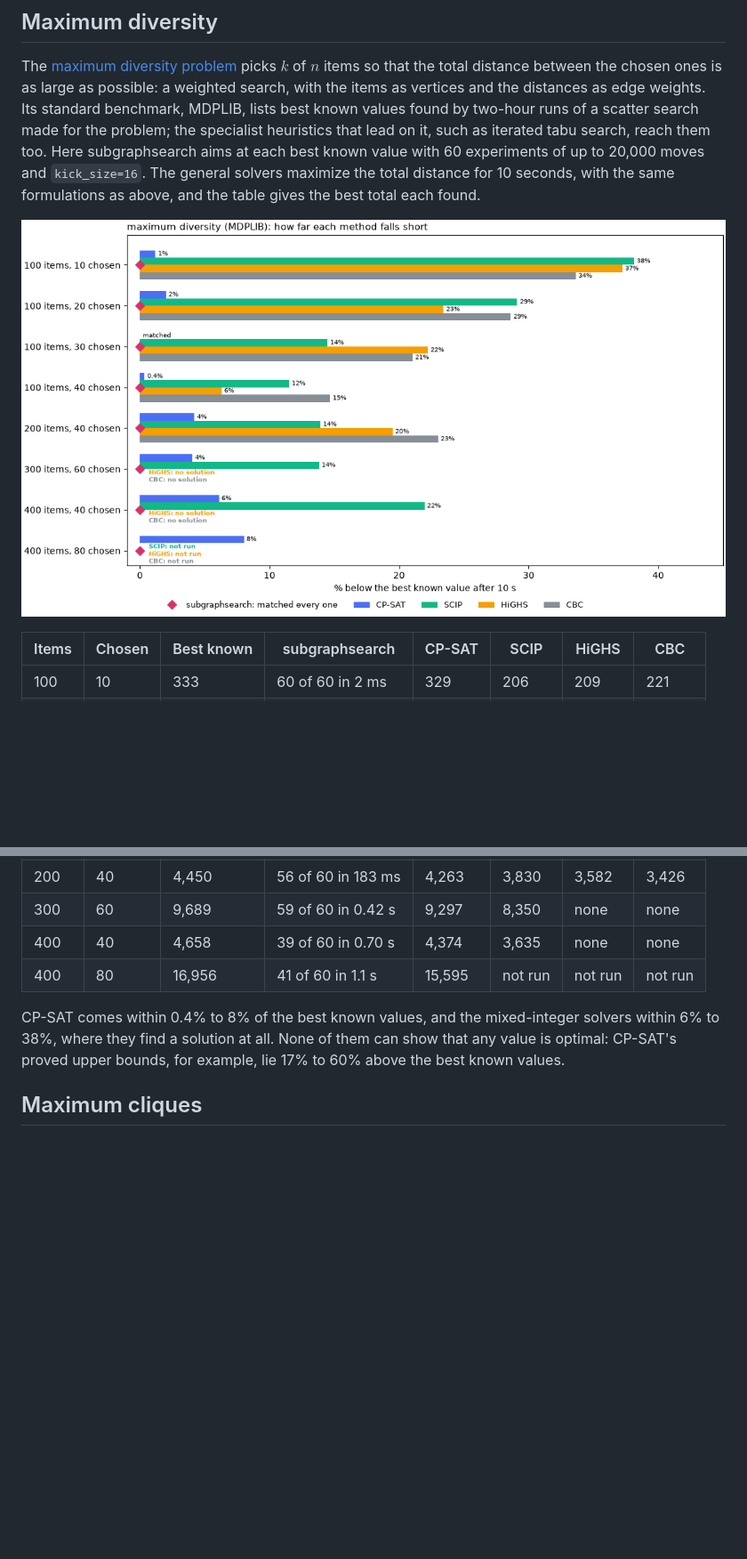
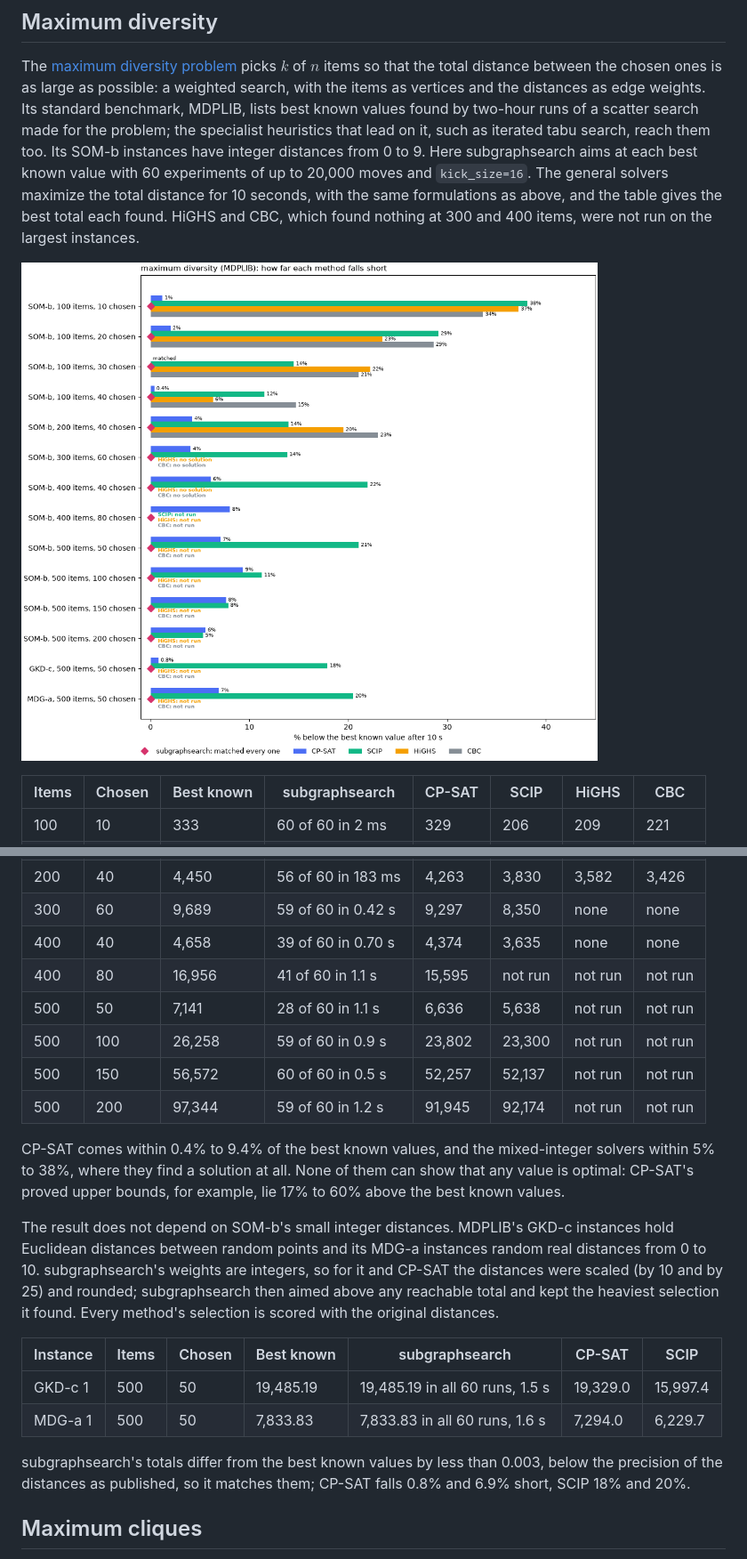
Before and after one commit to vglazer/subgraphsearch, a Markdown page: BENCHMARKS.md, 2 parts joined by grey strips. Shown at 89% size. Rendered like a GitHub page; pictures changed too: assets/benchmarks_diversity.png; blank space fills up the shorter version.

```diff
--- a/BENCHMARKS.md
+++ b/BENCHMARKS.md
@@ -48,12 +48,14 @@ The [maximum diversity problem](https://grafo.etsii.urjc.es/optsicom/mdp.html) p
 $`n`$ items so that the total distance between the chosen ones is as large as possible: a weighted
 search, with the items as vertices and the distances as edge weights. Its standard benchmark,
 MDPLIB, lists best known values found by two-hour runs of a scatter search made for the problem;
-the specialist heuristics that lead on it, such as iterated tabu search, reach them too. Here
-subgraphsearch aims at each best known value with 60 experiments of up to 20,000 moves and
-`kick_size=16`. The general solvers maximize the total distance for 10 seconds, with the same
-formulations as above, and the table gives the best total each found.
+the specialist heuristics that lead on it, such as iterated tabu search, reach them too. Its SOM-b
+instances have integer distances from 0 to 9. Here subgraphsearch aims at each best known value
+with 60 experiments of up to 20,000 moves and `kick_size=16`. The general solvers maximize the
+total distance for 10 seconds, with the same formulations as above, and the table gives the best
+total each found. HiGHS and CBC, which found nothing at 300 and 400 items, were not run on the
+largest instances.
 
-![For each of eight MDPLIB instances, how far each method's best total after 10 seconds falls below the best known value: subgraphsearch matches every one; CP-SAT falls 0 to 8% short; SCIP, HiGHS and CBC fall 6% to 38% short where they find a solution, and HiGHS and CBC find none on the 300- and 400-item instances](assets/benchmarks_diversity.png)
+![For each of fourteen MDPLIB instances, how far each method's best total after 10 seconds falls below the best known value: subgraphsearch matches every one; CP-SAT falls 0 to 9% short; SCIP, HiGHS and CBC fall 5% to 38% short where they find a solution, and HiGHS and CBC find none on the 300- and 400-item instances](assets/benchmarks_diversity.png)
 
 | Items | Chosen | Best known | subgraphsearch | CP-SAT | SCIP | HiGHS | CBC |
 | --- | --- | --- | --- | --- | --- | --- | --- |
@@ -65,10 +67,29 @@ formulations as above, and the table gives the best total each found.
 | 300 | 60 | 9,689 | 59 of 60 in 0.42&nbsp;s | 9,297 | 8,350 | none | none |
 | 400 | 40 | 4,658 | 39 of 60 in 0.70&nbsp;s | 4,374 | 3,635 | none | none |
 | 400 | 80 | 16,956 | 41 of 60 in 1.1&nbsp;s | 15,595 | not run | not run | not run |
+| 500 | 50 | 7,141 | 28 of 60 in 1.1&nbsp;s | 6,636 | 5,638 | not run | not run |
+| 500 | 100 | 26,258 | 59 of 60 in 0.9&nbsp;s | 23,802 | 23,300 | not run | not run |
+| 500 | 150 | 56,572 | 60 of 60 in 0.5&nbsp;s | 52,257 | 52,137 | not run | not run |
+| 500 | 200 | 97,344 | 59 of 60 in 1.2&nbsp;s | 91,945 | 92,174 | not run | not run |
 
-CP-SAT comes within 0.4% to 8% of the best known values, and the mixed-integer solvers within 6% to
-38%, where they find a solution at all. None of them can show that any value is optimal: CP-SAT's
+CP-SAT comes within 0.4% to 9.4% of the best known values, and the mixed-integer solvers within 5%
+to 38%, where they find a solution at all. None of them can show that any value is optimal: CP-SAT's
 proved upper bounds, for example, lie 17% to 60% above the best known values.
+
+The result does not depend on SOM-b's small integer distances. MDPLIB's GKD-c instances hold
+Euclidean distances between random points and its MDG-a instances random real distances from 0 to
+10. subgraphsearch's weights are integers, so for it and CP-SAT the distances were scaled (by 10
+and by 25) and rounded; subgraphsearch then aimed above any reachable total and kept the heaviest
+selection it found. Every method's selection is scored with the original distances.
+
+| Instance | Items | Chosen | Best known | subgraphsearch | CP-SAT | SCIP |
+| --- | --- | --- | --- | --- | --- | --- |
+| GKD-c 1 | 500 | 50 | 19,485.19 | 19,485.19 in all 60 runs, 1.5&nbsp;s | 19,329.0 | 15,997.4 |
+| MDG-a 1 | 500 | 50 | 7,833.83 | 7,833.83 in all 60 runs, 1.6&nbsp;s | 7,294.0 | 6,229.7 |
+
+subgraphsearch's totals differ from the best known values by less than 0.003, below the precision
+of the distances as published, so it matches them; CP-SAT falls 0.8% and 6.9% short, SCIP 18% and
+20%.
 
 ## Maximum cliques
 
```
Also changed, not shown: README.md (+1 -1 lines), 1 other file.
